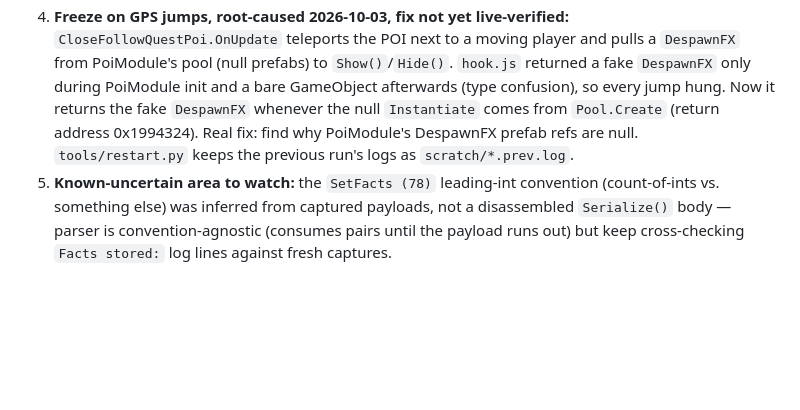
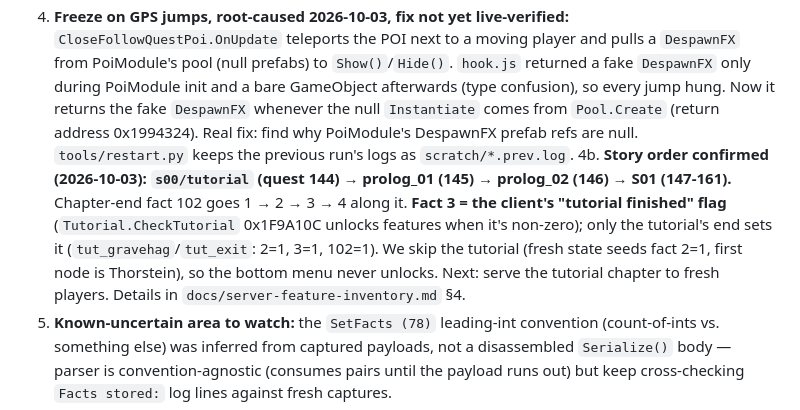
Before and after one commit to NatusAnima/Witcher-Monster-Slayer-Revival-Project, a Markdown page: HANDOFF.md, the part around the change. Drawn GitHub-style; blank space fills up the shorter version.

```diff
--- a/HANDOFF.md
+++ b/HANDOFF.md
@@ -31,6 +31,7 @@ We are working to map out the API requests the client sends when navigating the
 2. **DONE 2026-10-03, quest chain rewritten (`GameSocketService.cs`).** fact 10145 is quest 145's journal step and moves non-monotonically, so it can't gate steps. The server now persists each finished step (`EndBehaviourGraph` instanceId → output, in `data/quests.json`; the output `fail` doesn't count) and serves **the step after the furthest finished one** from `PrologChain`: `thorstein → footprints_01 → tracks_01 → tracks_02 → dead_horse → tracks_03 → griffin`. The order is reconstructed from each graph's end-of-graph value of 10145 (1,1,2,3,4,5,6). It's served at boot (method 60) and **mid-session in the method-57 reply**: read order verified via `EndBehaviourGraphResponse.Factory.Deserialize` (0x31DE4BC), and the client *replaces* its active POIs with that list. Live-verified: the boot serves `tracks_03` (the July run skipped footprints/tracks_01/02, so your progress file was seeded by hand). Footprint/track steps use `footprint_placeholder` (no prefab, `PointByTargetTrackingArrow`) and are now served as **Hunt (DisplayMode 4)**: `HuntQuestPoi` draws a search circle that shrinks as you approach and has its own default view. They were CloseFollow at first, which showed nothing tappable. Walk to `TutLat/TutLng` (or fake GPS). Untested: how a Hunt step triggers (tap the revealed view?). **Next:** finish tracks_03 and confirm griffin appears without relaunching; then griffin (fight, `LookAtInput` is fed by `StartQuestGraph`), then prolog_02 (order unknown).
 3. **Fixed 2026-10-03: zooming the map out stuck.** That opens Witcher Senses, whose `WitcherSensesGUI.Show` calls `GetFirst()` on `IIntStorage<SensesPotion>`, and `senses_potions` was empty. Now serves `senses_potion_falcon` (user-verified). Pattern: **any empty static-data table can crash a feature lazily.** See `docs/server-feature-inventory.md` (all 118 methods and 82 tables with status) before guessing.
 4. **Freeze on GPS jumps, root-caused 2026-10-03, fix not yet live-verified:** `CloseFollowQuestPoi.OnUpdate` teleports the POI next to a moving player and pulls a `DespawnFX` from PoiModule's pool (null prefabs) to `Show()`/`Hide()`. `hook.js` returned a fake `DespawnFX` only during PoiModule init and a bare GameObject afterwards (type confusion), so every jump hung. Now it returns the fake `DespawnFX` whenever the null `Instantiate` comes from `Pool.Create` (return address 0x1994324). Real fix: find why PoiModule's DespawnFX prefab refs are null. `tools/restart.py` keeps the previous run's logs as `scratch/*.prev.log`.
+4b. **Story order confirmed (2026-10-03): `s00/tutorial` (quest 144) → prolog_01 (145) → prolog_02 (146) → S01 (147-161).** Chapter-end fact 102 goes 1 → 2 → 3 → 4 along it. **Fact 3 = the client's "tutorial finished" flag** (`Tutorial.CheckTutorial` 0x1F9A10C unlocks features when it's non-zero); only the tutorial's end sets it (`tut_gravehag`/`tut_exit`: 2=1, 3=1, 102=1). We skip the tutorial (fresh state seeds fact 2=1, first node is Thorstein), so the bottom menu never unlocks. Next: serve the tutorial chapter to fresh players. Details in `docs/server-feature-inventory.md` §4.
 5. **Known-uncertain area to watch:** the `SetFacts (78)` leading-int convention (count-of-ints vs. something else) was inferred from captured payloads, not a disassembled `Serialize()` body — parser is convention-agnostic (consumes pairs until the payload runs out) but keep cross-checking `Facts stored:` log lines against fresh captures.
 6. **"Cannot access a disposed object" / `mono-io-layer-error (111)` reconnect-loop noise:** recurring every ~6-7s throughout every session (correlated with `ThreadedClient` socket teardown/reopen). Confirmed **cosmetic/non-blocking** on 2026-07-10 — boot reaches 200/200 and quest clicks work fine despite it firing continuously in the background. Leave deprioritized.
 7. **Before starting any live session, verify the ACTUAL `WitcherRevival.Server` process is running** — `Get-NetTCPConnection -LocalPort 4253` should show it LISTENing, and `scratch/server.log` should be growing. On 2026-07-10 two unrelated `dotnet run --project WebApi/Client` processes from a different project were mistaken for it, and 20+ minutes were lost debugging a client-side "Server connection timed out" that was actually just "nothing is listening on 4253."
```
Also changed, not shown: docs/server-feature-inventory.md (+28 -11 lines).
